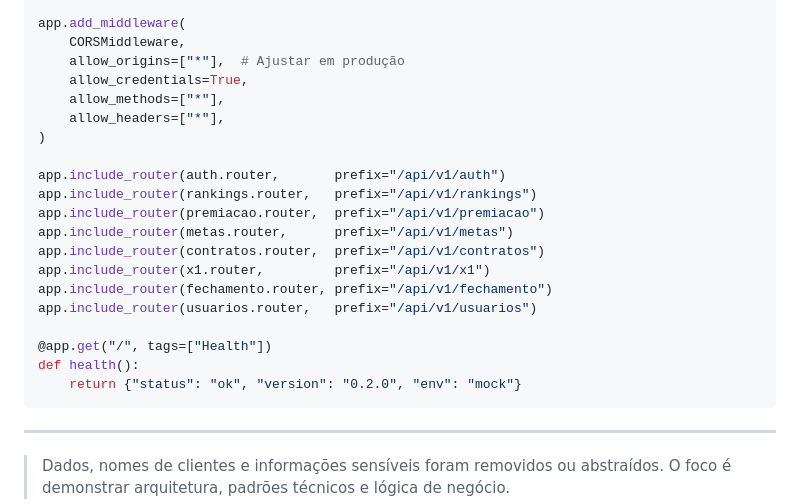
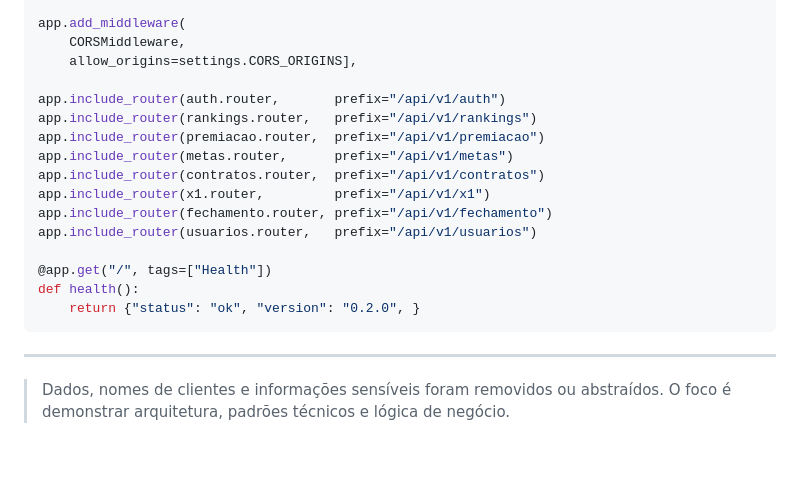
Before and after one commit to marcelads/Performance-Hub, a Markdown page: README.md, the part around the change. Drawn GitHub-style; blank space fills up the shorter version.

Commit message:
Update CORS settings in README

````diff
--- a/README.md
+++ b/README.md
@@ -171,11 +171,7 @@ app = FastAPI(
 
 app.add_middleware(
     CORSMiddleware,
-    allow_origins=["*"],  # Ajustar em produção
-    allow_credentials=True,
-    allow_methods=["*"],
-    allow_headers=["*"],
-)
+    allow_origins=settings.CORS_ORIGINS],
 
 app.include_router(auth.router,       prefix="/api/v1/auth")
 app.include_router(rankings.router,   prefix="/api/v1/rankings")
@@ -188,7 +184,7 @@ app.include_router(usuarios.router,   prefix="/api/v1/usuarios")
 
 @app.get("/", tags=["Health"])
 def health():
-    return {"status": "ok", "version": "0.2.0", "env": "mock"}
+    return {"status": "ok", "version": "0.2.0", }
 ```
 
 ---
````
